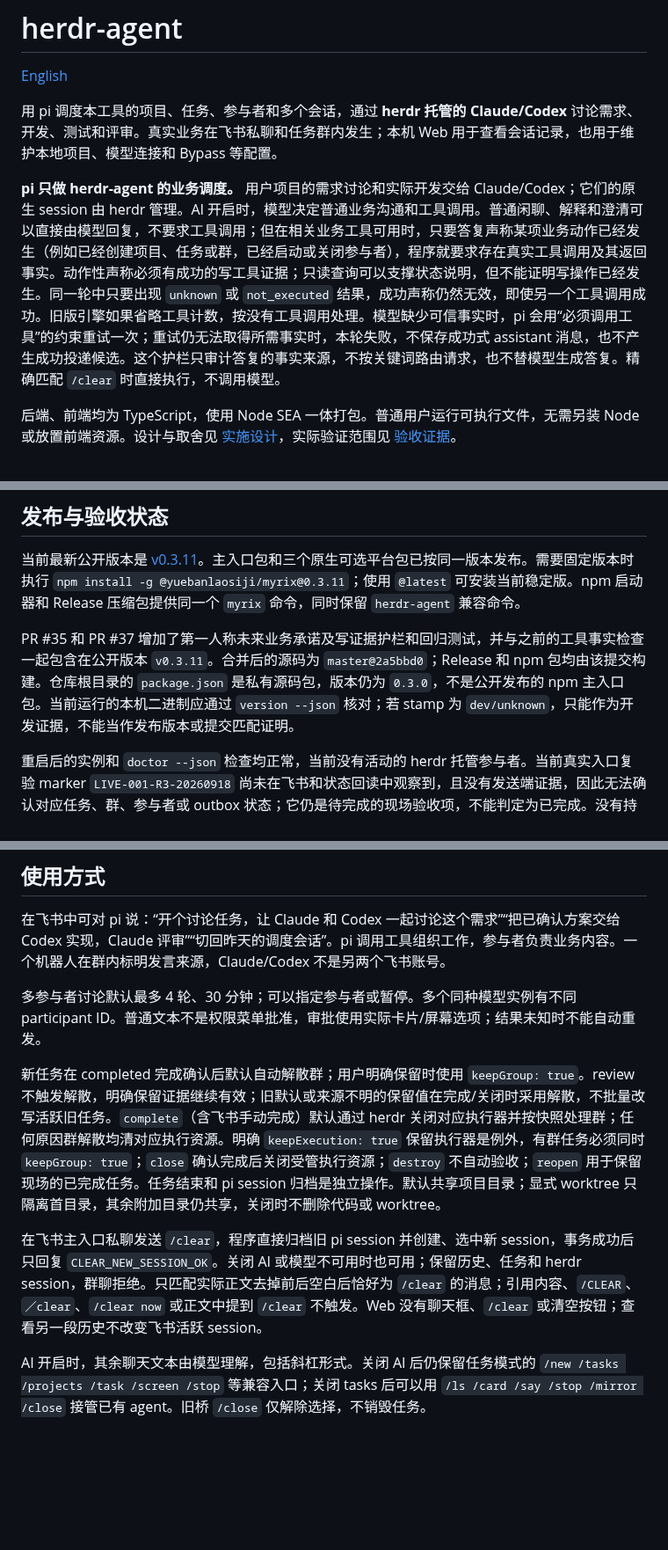
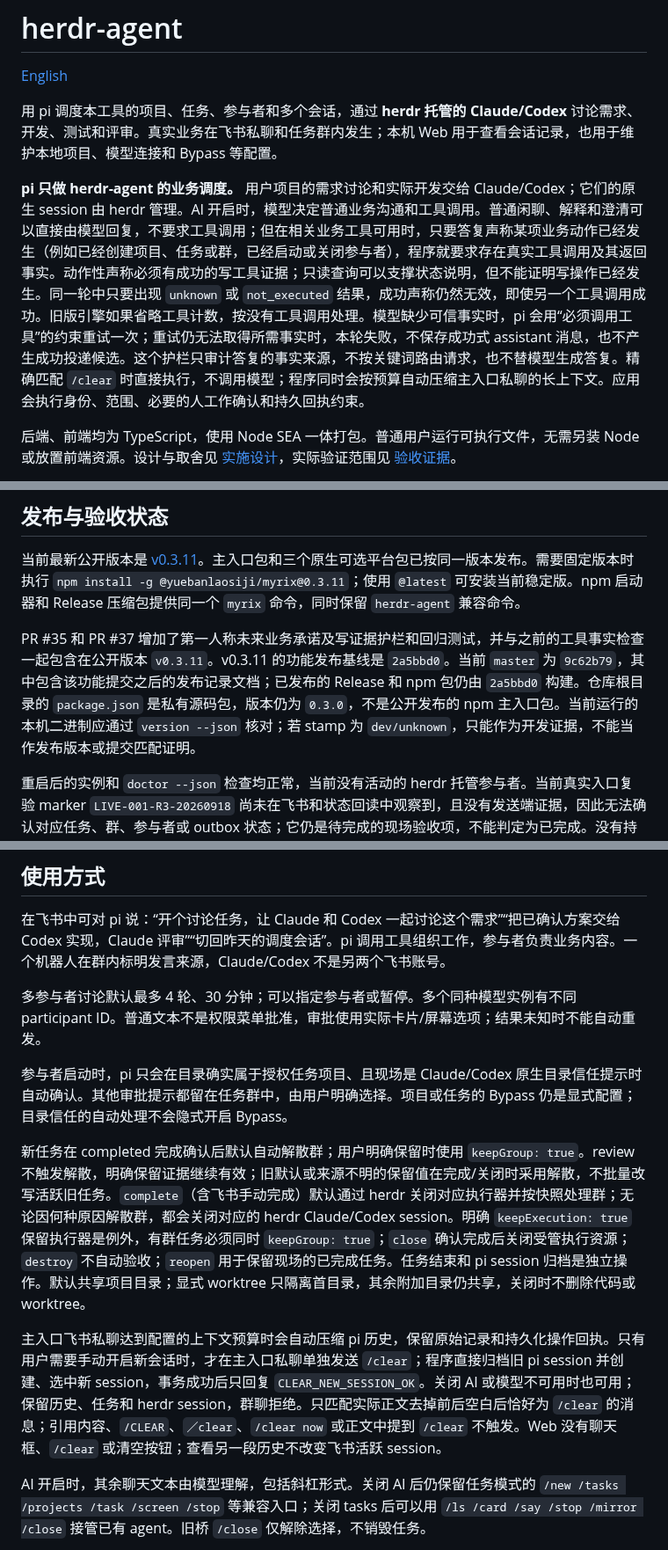
Before and after one commit to hewenyu/herdr-agent, a Markdown page: README.zh-CN.md, 3 parts joined by grey strips. Shown at 88% size. Drawn GitHub-style; blank space fills up the shorter version.

Commit message:
docs: clarify runtime workflow and release baseline

```diff
--- a/README.zh-CN.md
+++ b/README.zh-CN.md
@@ -4,7 +4,7 @@
 
 用 pi 调度本工具的项目、任务、参与者和多个会话，通过 **herdr 托管的 Claude/Codex** 讨论需求、开发、测试和评审。真实业务在飞书私聊和任务群内发生；本机 Web 用于查看会话记录，也用于维护本地项目、模型连接和 Bypass 等配置。
 
-**pi 只做 herdr-agent 的业务调度。** 用户项目的需求讨论和实际开发交给 Claude/Codex；它们的原生 session 由 herdr 管理。AI 开启时，模型决定普通业务沟通和工具调用。普通闲聊、解释和澄清可以直接由模型回复，不要求工具调用；但在相关业务工具可用时，只要答复声称某项业务动作已经发生（例如已经创建项目、任务或群，已经启动或关闭参与者），程序就要求存在真实工具调用及其返回事实。动作性声称必须有成功的写工具证据；只读查询可以支撑状态说明，但不能证明写操作已经发生。同一轮中只要出现 `unknown` 或 `not_executed` 结果，成功声称仍然无效，即使另一个工具调用成功。旧版引擎如果省略工具计数，按没有工具调用处理。模型缺少可信事实时，pi 会用“必须调用工具”的约束重试一次；重试仍无法取得所需事实时，本轮失败，不保存成功式 assistant 消息，也不产生成功投递候选。这个护栏只审计答复的事实来源，不按关键词路由请求，也不替模型生成答复。精确匹配 `/clear` 时直接执行，不调用模型。
+**pi 只做 herdr-agent 的业务调度。** 用户项目的需求讨论和实际开发交给 Claude/Codex；它们的原生 session 由 herdr 管理。AI 开启时，模型决定普通业务沟通和工具调用。普通闲聊、解释和澄清可以直接由模型回复，不要求工具调用；但在相关业务工具可用时，只要答复声称某项业务动作已经发生（例如已经创建项目、任务或群，已经启动或关闭参与者），程序就要求存在真实工具调用及其返回事实。动作性声称必须有成功的写工具证据；只读查询可以支撑状态说明，但不能证明写操作已经发生。同一轮中只要出现 `unknown` 或 `not_executed` 结果，成功声称仍然无效，即使另一个工具调用成功。旧版引擎如果省略工具计数，按没有工具调用处理。模型缺少可信事实时，pi 会用“必须调用工具”的约束重试一次；重试仍无法取得所需事实时，本轮失败，不保存成功式 assistant 消息，也不产生成功投递候选。这个护栏只审计答复的事实来源，不按关键词路由请求，也不替模型生成答复。精确匹配 `/clear` 时直接执行，不调用模型；程序同时会按预算自动压缩主入口私聊的长上下文。应用会执行身份、范围、必要的人工作确认和持久回执约束。
 
 后端、前端均为 TypeScript，使用 Node SEA 一体打包。普通用户运行可执行文件，无需另装 Node 或放置前端资源。设计与取舍见 [实施设计](docs/node-pi-design.md)，实际验证范围见 [验收证据](docs/acceptance.md)。
 
@@ -14,7 +14,7 @@
 
 当前最新公开版本是 [v0.3.11](https://github.com/hewenyu/herdr-agent/releases/tag/v0.3.11)。主入口包和三个原生可选平台包已按同一版本发布。需要固定版本时执行 `npm install -g @yuebanlaosiji/myrix@0.3.11`；使用 `@latest` 可安装当前稳定版。npm 启动器和 Release 压缩包提供同一个 `myrix` 命令，同时保留 `herdr-agent` 兼容命令。
 
-PR #35 和 PR #37 增加了第一人称未来业务承诺及写证据护栏和回归测试，并与之前的工具事实检查一起包含在公开版本 `v0.3.11`。合并后的源码为 `master@2a5bbd0`；Release 和 npm 包均由该提交构建。仓库根目录的 `package.json` 是私有源码包，版本仍为 `0.3.0`，不是公开发布的 npm 主入口包。当前运行的本机二进制应通过 `version --json` 核对；若 stamp 为 `dev/unknown`，只能作为开发证据，不能当作发布版本或提交匹配证明。
+PR #35 和 PR #37 增加了第一人称未来业务承诺及写证据护栏和回归测试，并与之前的工具事实检查一起包含在公开版本 `v0.3.11`。v0.3.11 的功能发布基线是 `2a5bbd0`。当前 `master` 为 `9c62b79`，其中包含该功能提交之后的发布记录文档；已发布的 Release 和 npm 包仍由 `2a5bbd0` 构建。仓库根目录的 `package.json` 是私有源码包，版本仍为 `0.3.0`，不是公开发布的 npm 主入口包。当前运行的本机二进制应通过 `version --json` 核对；若 stamp 为 `dev/unknown`，只能作为开发证据，不能当作发布版本或提交匹配证明。
 
 重启后的实例和 `doctor --json` 检查均正常，当前没有活动的 herdr 托管参与者。当前真实入口复验 marker `LIVE-001-R3-20260918` 尚未在飞书和状态回读中观察到，且没有发送端证据，因此无法确认对应任务、群、参与者或 outbox 状态；它仍是待完成的现场验收项，不能判定为已完成。没有持久化 marker 不能证明入口已经成功或失败。
 
@@ -92,9 +92,11 @@ herdr-agent doctor --json
 
 多参与者讨论默认最多 4 轮、30 分钟；可以指定参与者或暂停。多个同种模型实例有不同 participant ID。普通文本不是权限菜单批准，审批使用实际卡片/屏幕选项；结果未知时不能自动重发。
 
-新任务在 completed 完成确认后默认自动解散群；用户明确保留时使用 `keepGroup: true`。review 不触发解散，明确保留证据继续有效；旧默认或来源不明的保留值在完成/关闭时采用解散，不批量改写活跃旧任务。`complete`（含飞书手动完成）默认通过 herdr 关闭对应执行器并按快照处理群；任何原因群解散均清对应执行资源。明确 `keepExecution: true` 保留执行器是例外，有群任务必须同时 `keepGroup: true`；`close` 确认完成后关闭受管执行资源；`destroy` 不自动验收；`reopen` 用于保留现场的已完成任务。任务结束和 pi session 归档是独立操作。默认共享项目目录；显式 worktree 只隔离首目录，其余附加目录仍共享，关闭时不删除代码或 worktree。
+参与者启动时，pi 只会在目录确实属于授权任务项目、且现场是 Claude/Codex 原生目录信任提示时自动确认。其他审批提示都留在任务群中，由用户明确选择。项目或任务的 Bypass 仍是显式配置；目录信任的自动处理不会隐式开启 Bypass。
 
-在飞书主入口私聊发送 `/clear`，程序直接归档旧 pi session 并创建、选中新 session，事务成功后只回复 `CLEAR_NEW_SESSION_OK`。关闭 AI 或模型不可用时也可用；保留历史、任务和 herdr session，群聊拒绝。只匹配实际正文去掉前后空白后恰好为 `/clear` 的消息；引用内容、`/CLEAR`、`／clear`、`/clear now` 或正文中提到 `/clear` 不触发。Web 没有聊天框、`/clear` 或清空按钮；查看另一段历史不改变飞书活跃 session。
+新任务在 completed 完成确认后默认自动解散群；用户明确保留时使用 `keepGroup: true`。review 不触发解散，明确保留证据继续有效；旧默认或来源不明的保留值在完成/关闭时采用解散，不批量改写活跃旧任务。`complete`（含飞书手动完成）默认通过 herdr 关闭对应执行器并按快照处理群；无论因何种原因解散群，都会关闭对应的 herdr Claude/Codex session。明确 `keepExecution: true` 保留执行器是例外，有群任务必须同时 `keepGroup: true`；`close` 确认完成后关闭受管执行资源；`destroy` 不自动验收；`reopen` 用于保留现场的已完成任务。任务结束和 pi session 归档是独立操作。默认共享项目目录；显式 worktree 只隔离首目录，其余附加目录仍共享，关闭时不删除代码或 worktree。
+
+主入口飞书私聊达到配置的上下文预算时会自动压缩 pi 历史，保留原始记录和持久化操作回执。只有用户需要手动开启新会话时，才在主入口私聊单独发送 `/clear`；程序直接归档旧 pi session 并创建、选中新 session，事务成功后只回复 `CLEAR_NEW_SESSION_OK`。关闭 AI 或模型不可用时也可用；保留历史、任务和 herdr session，群聊拒绝。只匹配实际正文去掉前后空白后恰好为 `/clear` 的消息；引用内容、`/CLEAR`、`／clear`、`/clear now` 或正文中提到 `/clear` 不触发。Web 没有聊天框、`/clear` 或清空按钮；查看另一段历史不改变飞书活跃 session。
 
 AI 开启时，其余聊天文本由模型理解，包括斜杠形式。关闭 AI 后仍保留任务模式的 `/new /tasks /projects /task /screen /stop` 等兼容入口；关闭 tasks 后可以用 `/ls /card /say /stop /mirror /close` 接管已有 agent。旧桥 `/close` 仅解除选择，不销毁任务。
 
```
Also changed, not shown: README.md (+6 -4 lines), docs/live-validation.md (+1 -1 lines).
